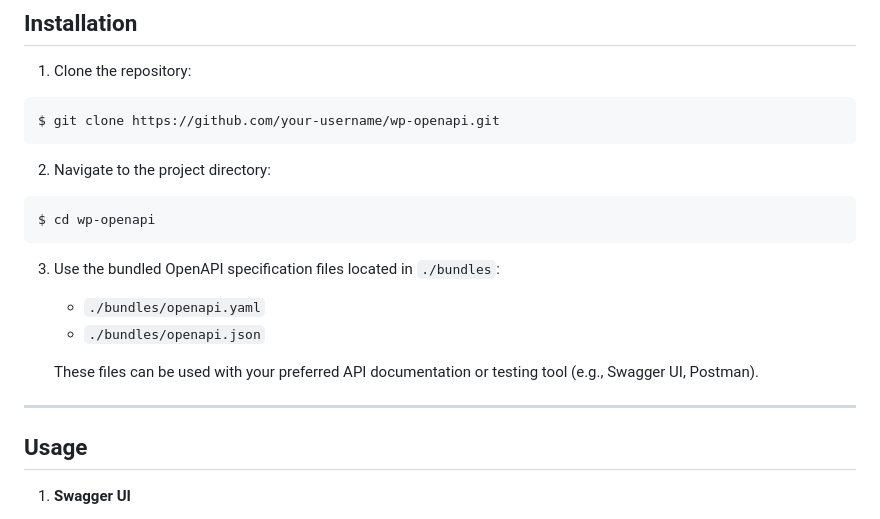
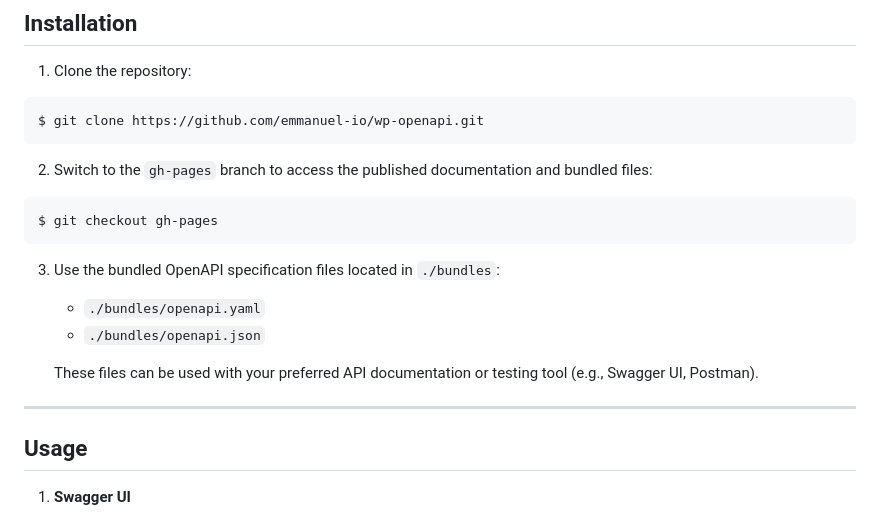
Before and after one commit to emmanuel-io/wp-openapi, a Markdown page: README.md, the part around one of its changes. Rendered like a GitHub page.

````diff
--- a/README.md
+++ b/README.md
@@ -20,13 +20,13 @@
 1. Clone the repository:
 
 ```bash
-$ git clone https://github.com/your-username/wp-openapi.git
+$ git clone https://github.com/emmanuel-io/wp-openapi.git
 ```
 
-2. Navigate to the project directory:
+2. Switch to the `gh-pages` branch to access the published documentation and bundled files:
 
 ```bash
-$ cd wp-openapi
+$ git checkout gh-pages
 ```
 
 3. Use the bundled OpenAPI specification files located in `./bundles`:
@@ -36,6 +36,7 @@ $ cd wp-openapi
    These files can be used with your preferred API documentation or testing tool (e.g., Swagger UI, Postman).
 
 ---
+
 
 ## Usage
 
````
Also changed, not shown: other parts of README.md (+2 -2 lines).
